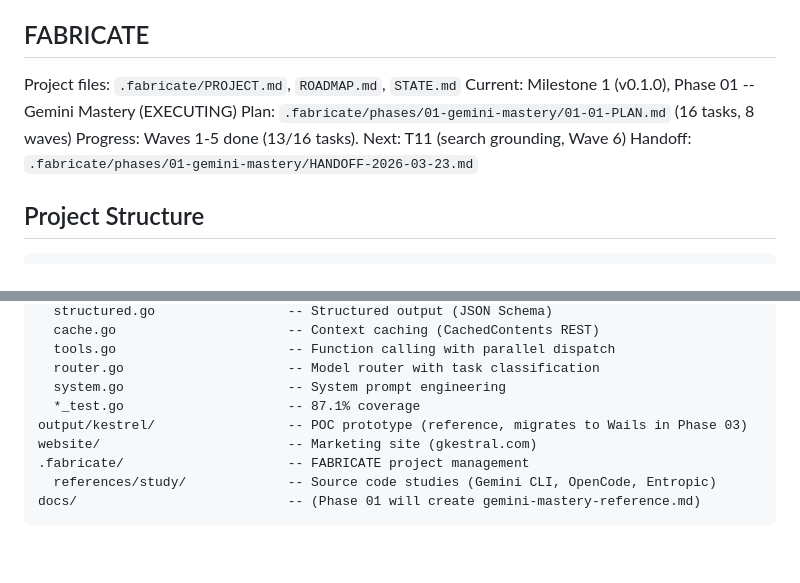
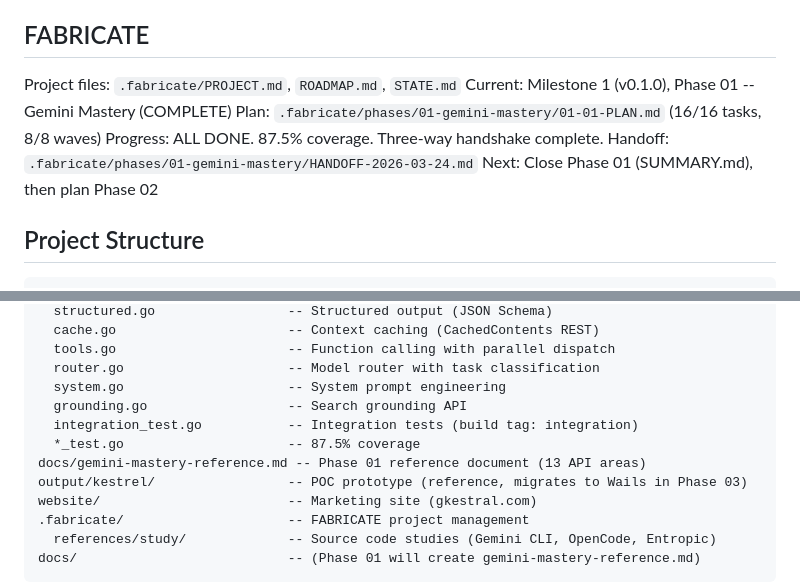
Before and after one commit to RajeevRKC/gkestral, a Markdown page: .claude/CLAUDE.md, 2 parts joined by grey strips. Rendered like a GitHub page; blank space fills up the shorter version.

```diff
--- a/.claude/CLAUDE.md
+++ b/.claude/CLAUDE.md
@@ -25,10 +25,11 @@
 ## FABRICATE
 
 Project files: `.fabricate/PROJECT.md`, `ROADMAP.md`, `STATE.md`
-Current: Milestone 1 (v0.1.0), Phase 01 -- Gemini Mastery (EXECUTING)
-Plan: `.fabricate/phases/01-gemini-mastery/01-01-PLAN.md` (16 tasks, 8 waves)
-Progress: Waves 1-5 done (13/16 tasks). Next: T11 (search grounding, Wave 6)
-Handoff: `.fabricate/phases/01-gemini-mastery/HANDOFF-2026-03-23.md`
+Current: Milestone 1 (v0.1.0), Phase 01 -- Gemini Mastery (COMPLETE)
+Plan: `.fabricate/phases/01-gemini-mastery/01-01-PLAN.md` (16/16 tasks, 8/8 waves)
+Progress: ALL DONE. 87.5% coverage. Three-way handshake complete.
+Handoff: `.fabricate/phases/01-gemini-mastery/HANDOFF-2026-03-24.md`
+Next: Close Phase 01 (SUMMARY.md), then plan Phase 02
 
 ## Project Structure
 
@@ -47,7 +48,10 @@ internal/gemini/                -- Gemini client library (Phase 01 deliverable)
   tools.go                      -- Function calling with parallel dispatch
   router.go                     -- Model router with task classification
   system.go                     -- System prompt engineering
-  *_test.go                     -- 87.1% coverage
+  grounding.go                  -- Search grounding API
+  integration_test.go           -- Integration tests (build tag: integration)
+  *_test.go                     -- 87.5% coverage
+docs/gemini-mastery-reference.md -- Phase 01 reference document (13 API areas)
 output/kestrel/                 -- POC prototype (reference, migrates to Wails in Phase 03)
 website/                        -- Marketing site (gkestral.com)
 .fabricate/                     -- FABRICATE project management
```
Also changed, not shown: .fabricate/STATE.md (+7 -7 lines), 1 other file.
